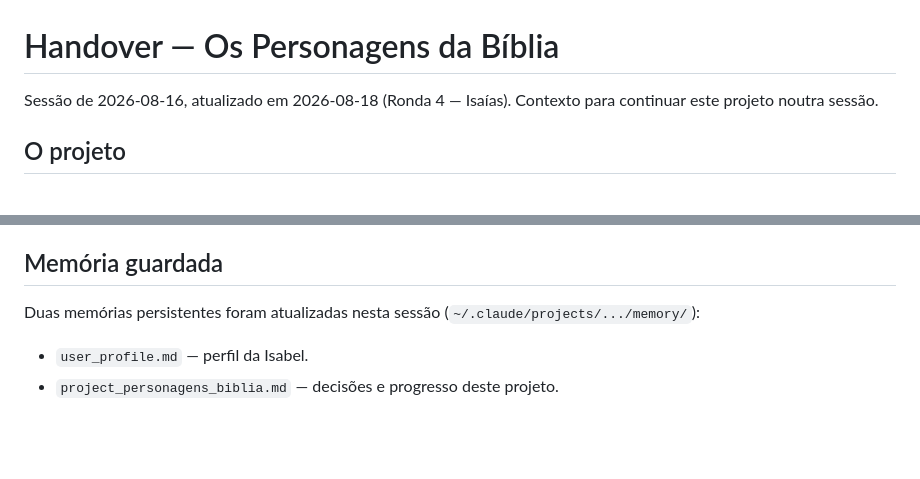
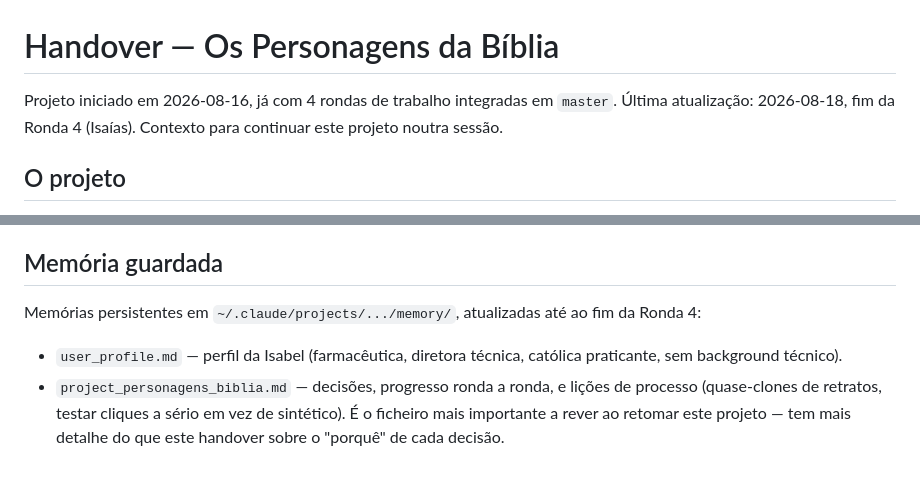
Before and after one commit to joaojosedacostafernandes/quemequemnabiblia, a Markdown page: handover.md, 2 parts joined by grey strips. GitHub-like rendering; blank space fills up the shorter version.

```diff
--- a/handover.md
+++ b/handover.md
@@ -1,6 +1,6 @@
 # Handover — Os Personagens da Bíblia
 
-Sessão de 2026-08-16, atualizado em 2026-08-18 (Ronda 4 — Isaías). Contexto para continuar este projeto noutra sessão.
+Projeto iniciado em 2026-08-16, já com 4 rondas de trabalho integradas em `master`. Última atualização: 2026-08-18, fim da Ronda 4 (Isaías). Contexto para continuar este projeto noutra sessão.
 
 ## O projeto
 
@@ -70,6 +92,6 @@ Criado `.claude/settings.json` na raiz do projeto com dois plugins:
 
 ## Memória guardada
 
-Duas memórias persistentes foram atualizadas nesta sessão (`~/.claude/projects/.../memory/`):
-- `user_profile.md` — perfil da Isabel.
-- `project_personagens_biblia.md` — decisões e progresso deste projeto.
+Memórias persistentes em `~/.claude/projects/.../memory/`, atualizadas até ao fim da Ronda 4:
+- `user_profile.md` — perfil da Isabel (farmacêutica, diretora técnica, católica praticante, sem background técnico).
+- `project_personagens_biblia.md` — decisões, progresso ronda a ronda, e lições de processo (quase-clones de retratos, testar cliques a sério em vez de sintético). É o ficheiro mais importante a rever ao retomar este projeto — tem mais detalhe do que este handover sobre o "porquê" de cada decisão.
```
Also changed, not shown: other parts of handover.md (+22 -0 lines).
